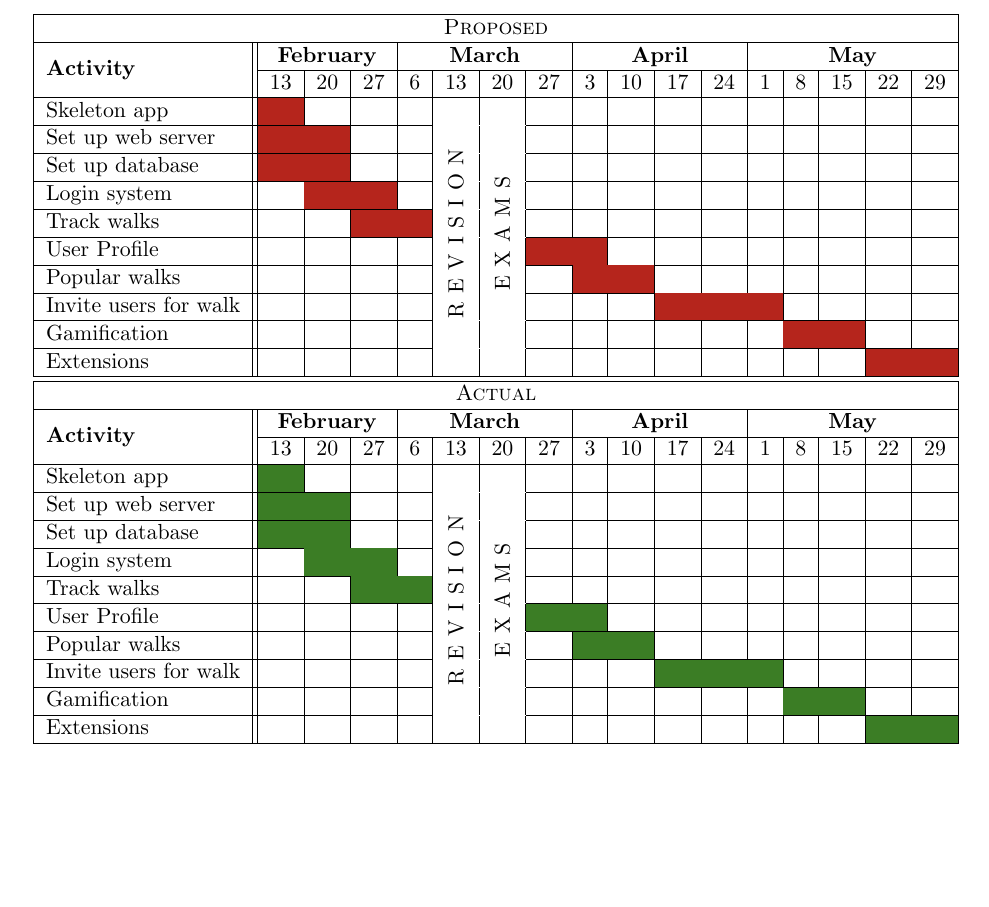
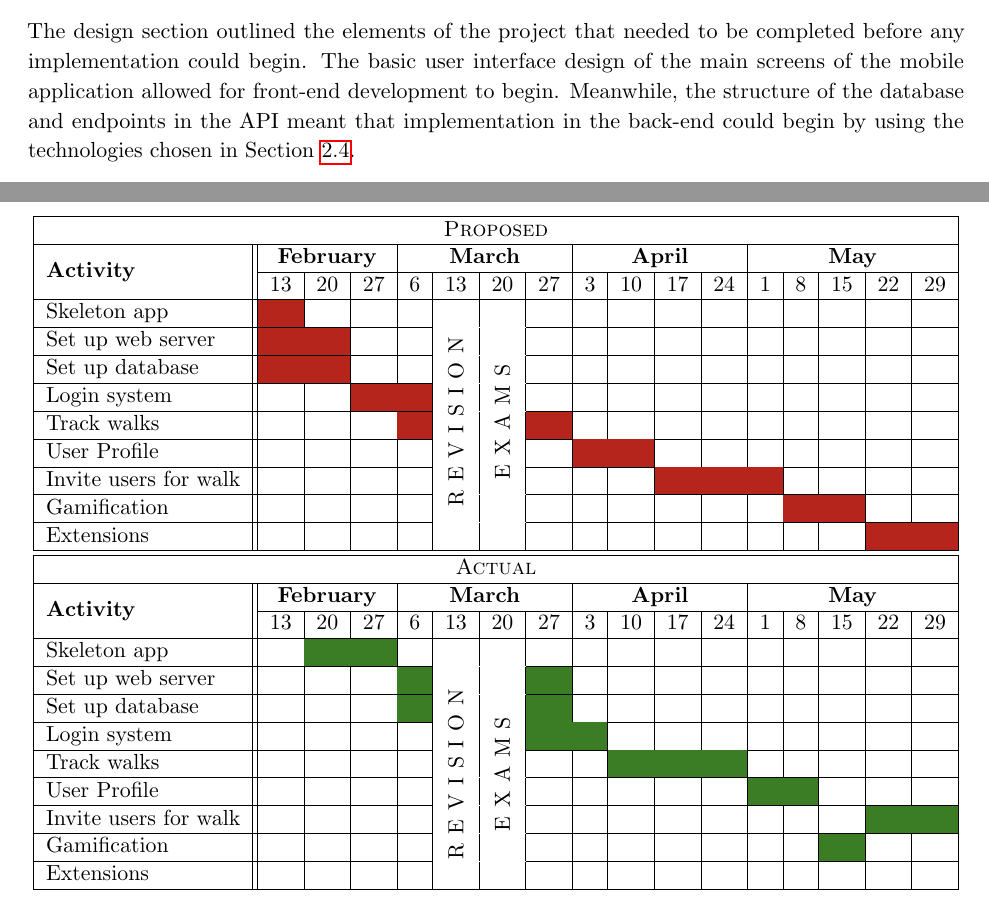
Before and after one commit to jonomuller/imperial-final-report, a LaTeX thesis (FinalReport.tex, which reads sections/design.tex, sections/evaluation.tex): part of page 48 of 54 before the commit and two parts of pages 31 and 49 of 55 after it, the two joined at a grey line, cut at the place of the change, the shorter picture padded with empty space. Compiled offline with pdfLaTeX.

Commit message:
Update project timeline table (5.1) and start section summaries

```diff
--- a/sections/design.tex
+++ b/sections/design.tex
@@ -147,3 +147,5 @@ There are two methods that can be used when uploading images via an API to a fil
 While the direct upload method does also require a slightly more complicated implementation, I decided to choose it based on the needs of this project and its ability to be scaled effectively.
 
 \section{Summary}
+
+The design section outlined the elements of the project that needed to be completed before any implementation could begin. The basic user interface design of the main screens of the mobile application allowed for front-end development to begin. Meanwhile, the structure of the database and endpoints in the API meant that implementation in the back-end could begin by using the technologies chosen in Section \ref{section:technologies}.
--- a/sections/evaluation.tex
+++ b/sections/evaluation.tex
@@ -130,19 +130,17 @@ I had made sure to allow for extra time at the end of the implementation phase s
     \cline{2-17}
     & 13 & 20 & 27 & 6 & 13 & 20 & 27 & 3 & 10 & 17 & 24 & 1 & 8 & 15 & 22 & 29\\
     \hline
-    Skeleton app & \cellcolor{BrickRed} &&&& \multirow{10}{*}{\rotatebox[origin=c]{90}{\textls{REVISION}}} & \multirow{10}{*}{\rotatebox[origin=c]{90}{\textls{EXAMS}}} &&&&&&&&&&\\
+    Skeleton app & \cellcolor{BrickRed} &&&& \multirow{9}{*}{\rotatebox[origin=c]{90}{\textls{REVISION}}} & \multirow{9}{*}{\rotatebox[origin=c]{90}{\textls{EXAMS}}} &&&&&&&&&&\\
     \hhline{*{5}{-}~~*{10}{-}}
     Set up web server &\multicolumn{2}{c|}{\cellcolor{BrickRed}}&&&&&&&&&&&&&&\\
     \hhline{*{5}{-}~~*{10}{-}}
     Set up database &\multicolumn{2}{c|}{\cellcolor{BrickRed}}&&&&&&&&&&&&&&\\
     \hhline{*{5}{-}~~*{10}{-}}
-    Login system &&\multicolumn{2}{c|}{\cellcolor{BrickRed}}&&&&&&&&&&&&&\\
+    Login system &&& \multicolumn{2}{c|}{\cellcolor{BrickRed}}&&&&&&&&&&&&\\
     \hhline{*{5}{-}~~*{10}{-}}
-    Track walks &&&\multicolumn{2}{c|}{\cellcolor{BrickRed}}&&&&&&&&&&&&\\
+    Track walks &&&& \cellcolor{BrickRed} &&& \cellcolor{BrickRed} &&&&&&&&&\\
     \hhline{*{5}{-}~~*{10}{-}}
-    User Profile &&&&&&&\multicolumn{2}{c|}{\cellcolor{BrickRed}}&&&&&&&&\\
-    \hhline{*{5}{-}~~*{10}{-}}
-    Popular walks &&&&&&&&\multicolumn{2}{c|}{\cellcolor{BrickRed}}&&&&&&&\\
+    User Profile &&&&&&&& \multicolumn{2}{c|}{\cellcolor{BrickRed}}&&&&&&&\\
     \hhline{*{5}{-}~~*{10}{-}}
     Invite users for walk &&&&&&&&&&\multicolumn{3}{c|}{\cellcolor{BrickRed}}&&&&\\
     \hhline{*{5}{-}~~*{10}{-}}
@@ -157,25 +155,23 @@ I had made sure to allow for extra time at the end of the implementation phase s
     \cline{2-17}
     & 13 & 20 & 27 & 6 & 13 & 20 & 27 & 3 & 10 & 17 & 24 & 1 & 8 & 15 & 22 & 29\\
     \hline
-    Skeleton app & \cellcolor{OliveGreen} &&&& \multirow{10}{*}{\rotatebox[origin=c]{90}{\textls{REVISION}}} & \multirow{10}{*}{\rotatebox[origin=c]{90}{\textls{EXAMS}}} &&&&&&&&&&\\
+    Skeleton app && \multicolumn{2}{c|}{\cellcolor{OliveGreen}} && \multirow{10}{*}{\rotatebox[origin=c]{90}{\textls{REVISION}}} & \multirow{10}{*}{\rotatebox[origin=c]{90}{\textls{EXAMS}}} &&&&&&&&&&\\
     \hhline{*{5}{-}~~*{10}{-}}
-    Set up web server &\multicolumn{2}{c|}{\cellcolor{OliveGreen}}&&&&&&&&&&&&&&\\
+    Set up web server &&&& \cellcolor{OliveGreen} &&& \cellcolor{OliveGreen} &&&&&&&&&\\
     \hhline{*{5}{-}~~*{10}{-}}
-    Set up database &\multicolumn{2}{c|}{\cellcolor{OliveGreen}}&&&&&&&&&&&&&&\\
+    Set up database &&&& \cellcolor{OliveGreen} &&& \cellcolor{OliveGreen} &&&&&&&&&\\
     \hhline{*{5}{-}~~*{10}{-}}
-    Login system &&\multicolumn{2}{c|}{\cellcolor{OliveGreen}}&&&&&&&&&&&&&\\
+    Login system &&&&&&& \multicolumn{2}{c|}{\cellcolor{OliveGreen}}&&&&&&&&\\
     \hhline{*{5}{-}~~*{10}{-}}
-    Track walks &&&\multicolumn{2}{c|}{\cellcolor{OliveGreen}}&&&&&&&&&&&&\\
+    Track walks &&&&&&&&& \multicolumn{3}{c|}{\cellcolor{OliveGreen}}&&&&&\\
     \hhline{*{5}{-}~~*{10}{-}}
-    User Profile &&&&&&&\multicolumn{2}{c|}{\cellcolor{OliveGreen}}&&&&&&&&\\
+    User Profile &&&&&&&&&&&&\multicolumn{2}{c|}{\cellcolor{OliveGreen}}&&&\\
     \hhline{*{5}{-}~~*{10}{-}}
-    Popular walks &&&&&&&&\multicolumn{2}{c|}{\cellcolor{OliveGreen}}&&&&&&&\\
+    Invite users for walk &&&&&&&&&&&&&&&\multicolumn{2}{c|}{\cellcolor{OliveGreen}}\\
     \hhline{*{5}{-}~~*{10}{-}}
-    Invite users for walk &&&&&&&&&&\multicolumn{3}{c|}{\cellcolor{OliveGreen}}&&&&\\
+    Gamification &&&&&&&&&&&&&&\cellcolor{OliveGreen}&&\\
     \hhline{*{5}{-}~~*{10}{-}}
-    Gamification &&&&&&&&&&&&&\multicolumn{2}{c|}{\cellcolor{OliveGreen}}&&\\
-    \hhline{*{5}{-}~~*{10}{-}}
-    Extensions &&&&&&&&&&&&&&&\multicolumn{2}{c|}{\cellcolor{OliveGreen}}\\
+    Extensions &&&&&&&&&&&&&&&&\\
     \hline
   \end{tabular}
   \caption{Comparison between the proposed schedule for the project (top) and the actual schedule (bottom).}
```
Also changed, not shown: sections/background.tex (+1 -1 lines), sections/implementation.tex (+2 -0 lines), sections/evaluation.tex (4 more changed lines).
